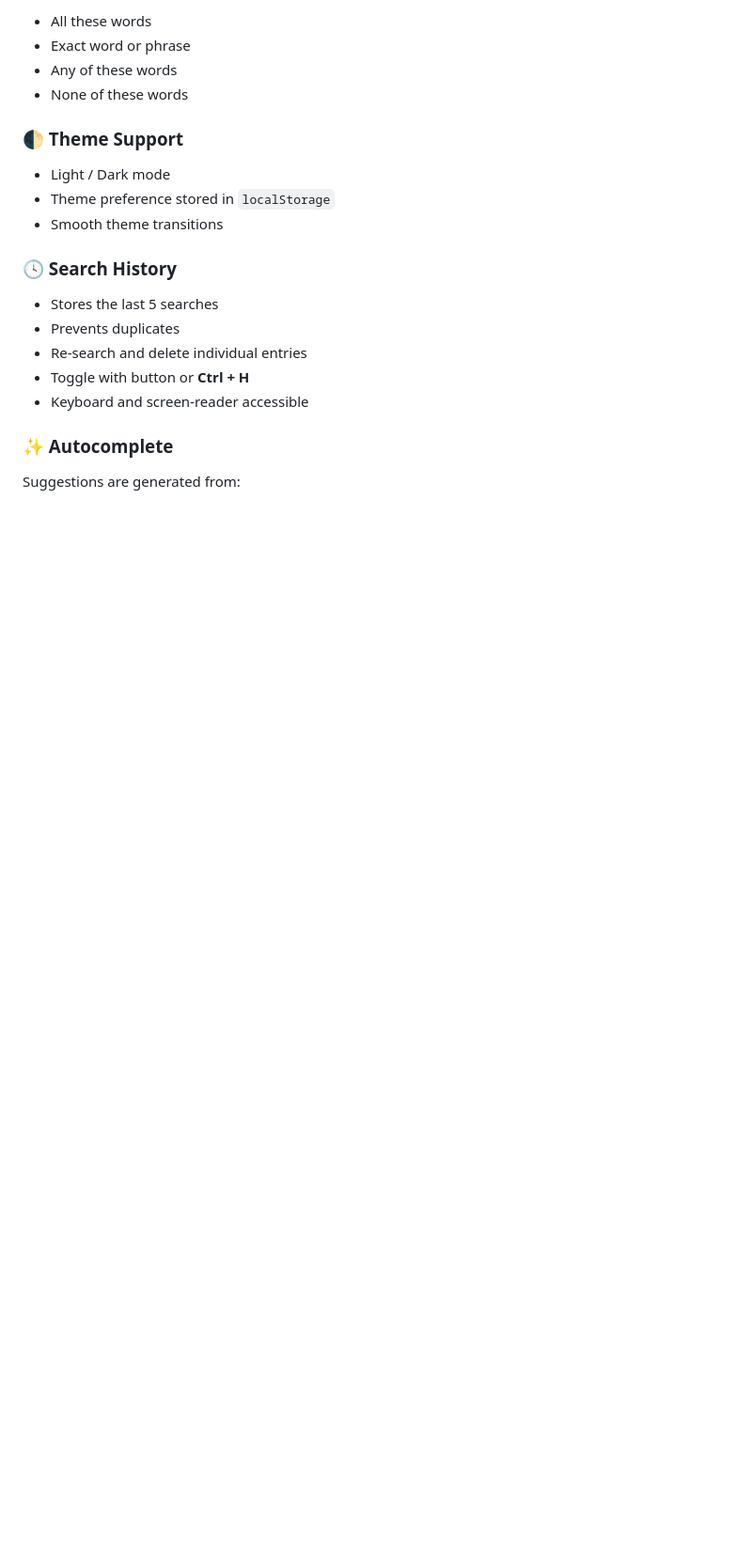
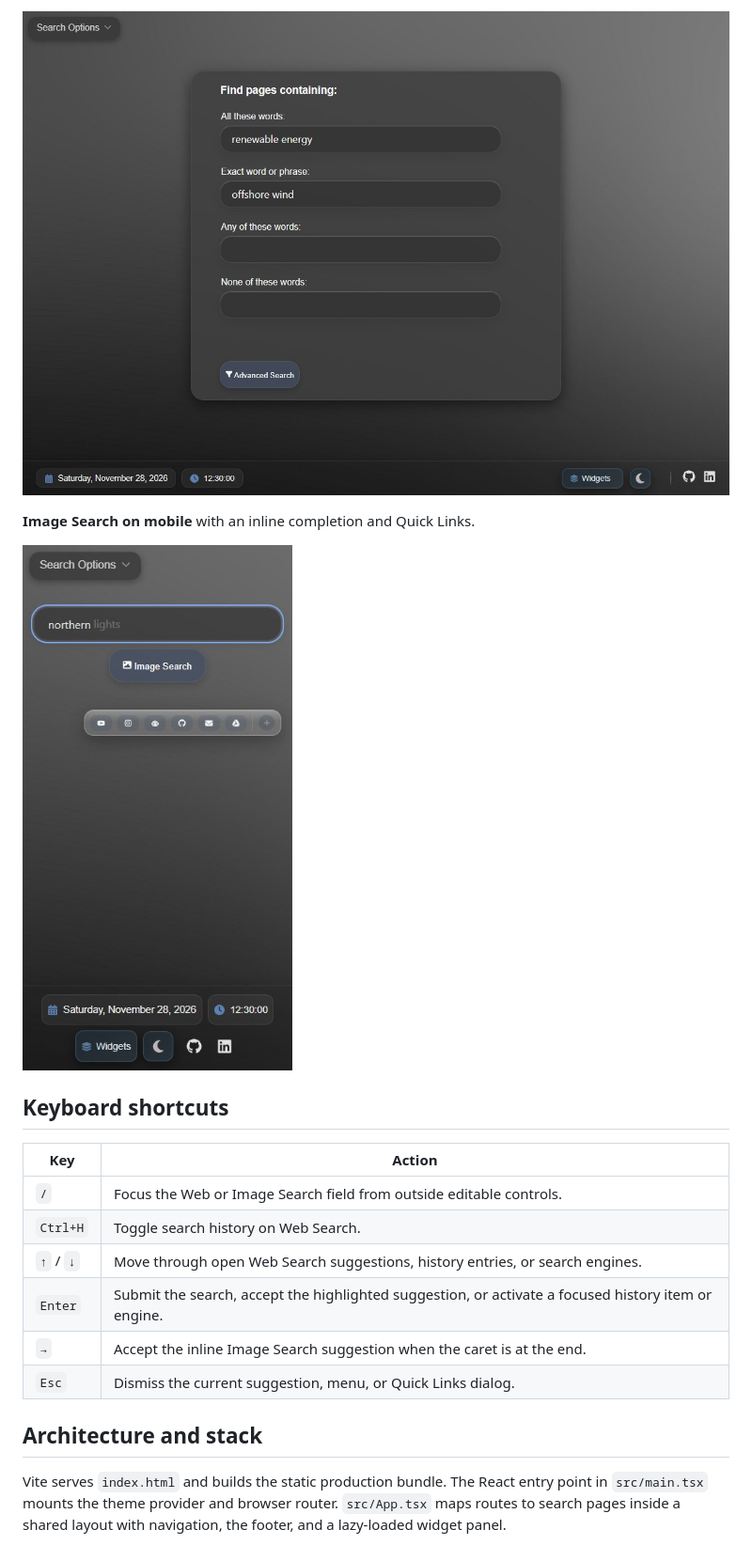
Before and after one commit to kooshamajl/WebSearchApp, a Markdown page: README.md, the part around one of its changes. Shown at 94% size. Drawn GitHub-style; pictures changed too: docs/screenshots/advanced-search-dark.jpg (added), docs/screenshots/image-search-mobile.jpg (added); blank space fills up the shorter version.

Commit message:
docs: update project documentation for React migration

```diff
--- a/README.md
+++ b/README.md
@@ -31,24 +34,22 @@ Supports:
 
-* All these words
-* Exact word or phrase
-* Any of these words
-* None of these words
+![Desktop Advanced Search with example words and an exact phrase](docs/screenshots/advanced-search-dark.jpg)
 
-### 🌓 Theme Support
+**Image Search on mobile** with an inline completion and Quick Links.
 
-* Light / Dark mode
-* Theme preference stored in `localStorage`
-* Smooth theme transitions
+![Mobile Image Search in dark mode with a northern lights completion and Quick Links](docs/screenshots/image-search-mobile.jpg)
 
-### 🕓 Search History
+## Keyboard shortcuts
 
-* Stores the last 5 searches
-* Prevents duplicates
-* Re-search and delete individual entries
-* Toggle with button or **Ctrl + H**
-* Keyboard and screen-reader accessible
+| Key | Action |
+| --- | --- |
+| `/` | Focus the Web or Image Search field from outside editable controls. |
+| `Ctrl+H` | Toggle search history on Web Search. |
+| `↑` / `↓` | Move through open Web Search suggestions, history entries, or search engines. |
+| `Enter` | Submit the search, accept the highlighted suggestion, or activate a focused history item or engine. |
+| `→` | Accept the inline Image Search suggestion when the caret is at the end. |
+| `Esc` | Dismiss the current suggestion, menu, or Quick Links dialog. |
 
-### ✨ Autocomplete
+## Architecture and stack
 
-Suggestions are generated from:
+Vite serves `index.html` and builds the static production bundle. The React entry point in `src/main.tsx` mounts the theme provider and browser router. `src/App.tsx` maps routes to search pages inside a shared layout with navigation, the footer, and a lazy-loaded widget panel.
 
```
Also changed, not shown: other parts of README.md (+52 -122 lines), docs/screenshots/web-search-light.jpg (added).
